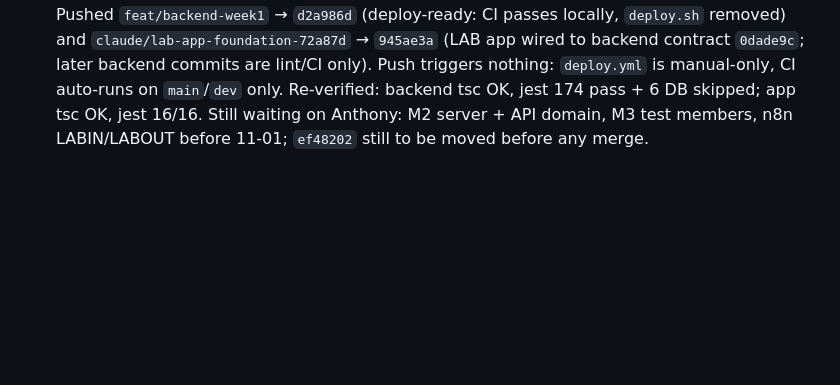
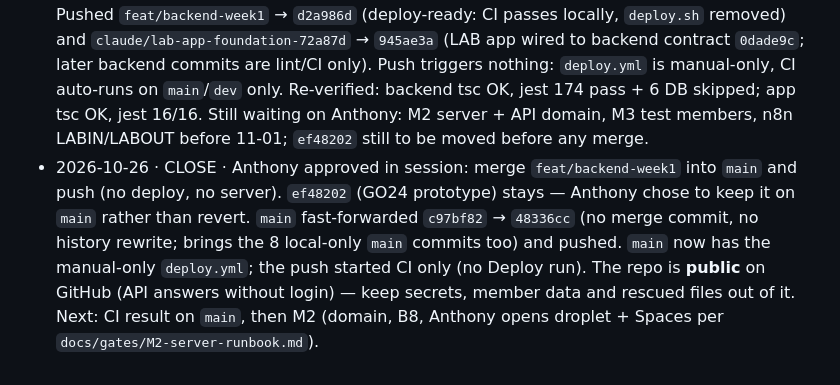
Before and after one commit to anthonychu-spec/go24-mobile, a Markdown page: STATE.md, the part around the change. Rendered like a GitHub page; blank space fills up the shorter version.

Commit message:
docs(state): close merge of feat/backend-week1 into main
Co-Authored-By: Claude Opus 5.5 <noreply@anthropic.com>

```diff
--- a/STATE.md
+++ b/STATE.md
@@ -32,3 +32,4 @@
 - 2026-10-26 · CLOSE · Backend follow-ups on `feat/backend-week1` (not pushed): `59080fb` compose reads `/opt/go24/.env` via `--env-file` + `env_file`, setup.sh writes current variables (from the M2 review — verified YAML parses and `bash -n`); `7f6bda2` gate docs M1–M5, M7–M9; cherry-picked M6 account deletion (app + public page) as `acaad77` and its docs as `a725686`; `b740b56` coded errors `DAILY_LIMIT` / `OUTSIDE_BOOKING_WINDOW`, daily limit now uses the Hong Kong day (06:30 HKT classes were counted on the previous day), idempotency key settled on daily-limit, `user_settings.visit_goal`; `6228333` coaching enquiries stored + 3/day cap, notify behind `COACHING_NOTIFY_ENABLED` (off, B4), feature `coaching_enquiry` off for all brands, deletion removes enquiries; passport commit `GET /v1/me/passport/visits` (HK month, weeks in a row, null when PGM unreadable). 180 unit tests + DB tests (schema, account deletion) pass. Waiting on Anthony: push; M2 domain/B8 and server; B4 (coaching destination) before turning `coaching_enquiry` on; M8 n8n LABIN/LABOUT rules (Anthony/Trudy) before 11-01; LAB app must switch from message-text matching to the new error codes and to `/me/passport/visits`.
 - 2026-10-26 · CLOSE · Deploy-readiness on `feat/backend-week1` (not pushed): ran the CI steps on a clean checkout of each commit (`npx pnpm@10.33.2`, embedded Postgres 16 as TEST_DATABASE_URL). Initially failing: lint (393 backend errors; packages/* no ESLint 9 config), typecheck (old member-app), and lint's `--fix` rewrote source so tsc then failed. Fixes: `93f364b` CI scoped to nest-api + workflow_dispatch, turbo passes TEST_DATABASE_URL (strict env mode dropped it → DB tests skipped), real lint errors fixed, deploy.sh removed; `84815ce` docs/deploy.md → manual workflow + M2 runbook, runbook synced (COACHING_NOTIFY_*, 6 migrations, TEST_DATABASE_URL never on server); `b78f3ed` lint no longer `--fix` (lint:fix added), no-unnecessary-type-assertion off, prettier warn; `6d4e959` lockfile entries for the two prototype apps. Final run at `b78f3ed`/`6d4e959`: install --frozen-lockfile OK (tree stays clean), lint 0 errors / 1,673 warnings, typecheck OK, test 21 suites / 180 tests passed incl. schema + account-deletion DB tests. `ef48202` left in place. Still needs Anthony: push, merge to main (P1), server/domain.
 - 2026-10-26 · CLOSE · Anthony approved in session: push only (no merge/deploy/server). Pushed `feat/backend-week1` → `d2a986d` (deploy-ready: CI passes locally, `deploy.sh` removed) and `claude/lab-app-foundation-72a87d` → `945ae3a` (LAB app wired to backend contract `0dade9c`; later backend commits are lint/CI only). Push triggers nothing: `deploy.yml` is manual-only, CI auto-runs on `main`/`dev` only. Re-verified: backend tsc OK, jest 174 pass + 6 DB skipped; app tsc OK, jest 16/16. Still waiting on Anthony: M2 server + API domain, M3 test members, n8n LABIN/LABOUT before 11-01; `ef48202` still to be moved before any merge.
+- 2026-10-26 · CLOSE · Anthony approved in session: merge `feat/backend-week1` into `main` and push (no deploy, no server). `ef48202` (GO24 prototype) stays — Anthony chose to keep it on `main` rather than revert. `main` fast-forwarded `c97bf82` → `48336cc` (no merge commit, no history rewrite; brings the 8 local-only `main` commits too) and pushed. `main` now has the manual-only `deploy.yml`; the push started CI only (no Deploy run). The repo is **public** on GitHub (API answers without login) — keep secrets, member data and rescued files out of it. Next: CI result on `main`, then M2 (domain, B8, Anthony opens droplet + Spaces per `docs/gates/M2-server-runbook.md`).
```
